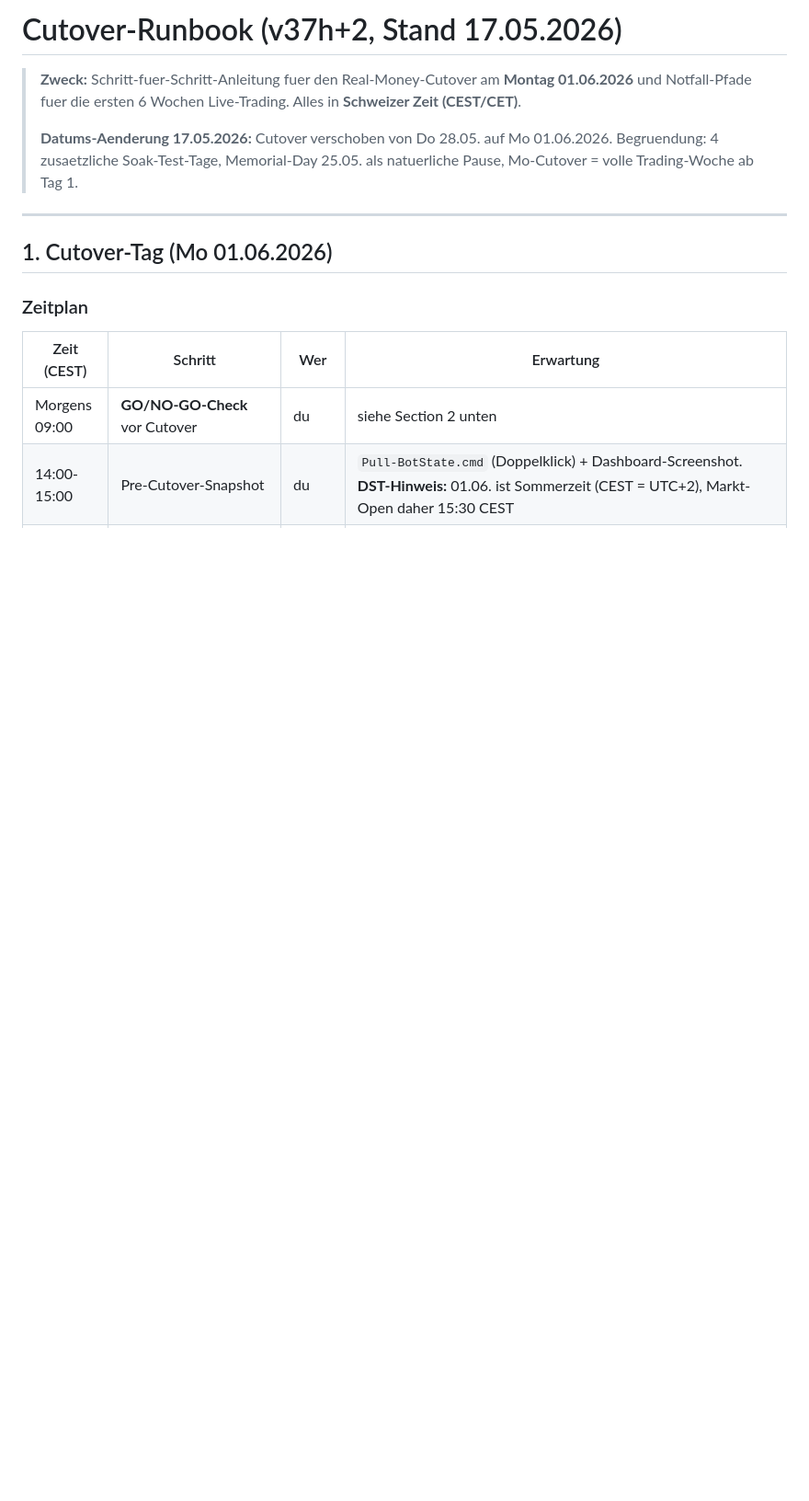
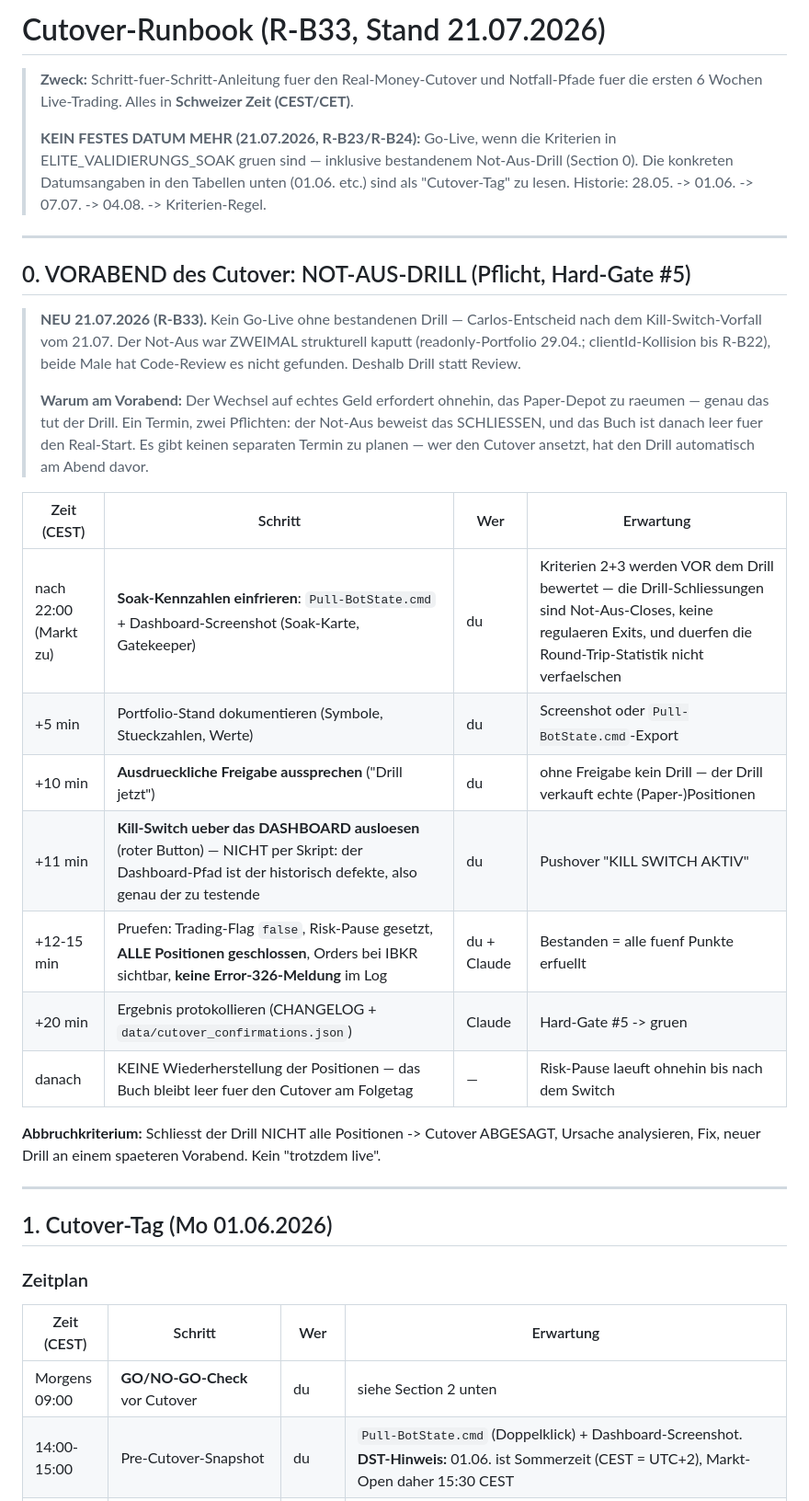
Before and after one commit to carlosbaumann754-svg/investpilot, a Markdown page: docs/CUTOVER_RUNBOOK.md, the part around the change. Shown at 92% size. GitHub-like rendering; blank space fills up the shorter version.

Commit message:
docs(R-B33): Not-Aus-Drill als Runbook-Schritt 0 (Vorabend des Cutover)
Carlos-Auftrag: Drill so einplanen, dass er vor dem Go-Live abgearbeitet wird.

Loesung: Schritt 0 des Cutover-Runbooks, am Vorabend bei geschlossenem Markt.
Der Wechsel auf echtes Geld erfordert ohnehin das Raeumen des Paper-Depots —
genau das tut der Drill. Ein Termin, zwei Pflichten. Kein separater Termin
noetig: wer den Cutover ansetzt, hat den Drill automatisch am Abend davor.

Mit Zeitplan-Tabelle (Kennzahlen VOR dem Drill einfrieren — Not-Aus-Closes
duerfen die Round-Trip-Statistik nicht verfaelschen), 5-Punkte-Pruefung und
hartem Abbruchkriterium: schliesst der Drill nicht alle Positionen, ist der
Cutover abgesagt.

Runbook-Kopf auf Kriterien-Regel umgestellt (stand noch auf festem Datum).

Co-Authored-By: Claude Opus 4.8 <noreply@anthropic.com>

```diff
--- a/docs/CUTOVER_RUNBOOK.md
+++ b/docs/CUTOVER_RUNBOOK.md
@@ -1,12 +1,42 @@
-# Cutover-Runbook (v37h+2, Stand 17.05.2026)
+# Cutover-Runbook (R-B33, Stand 21.07.2026)
 
-> **Zweck:** Schritt-fuer-Schritt-Anleitung fuer den Real-Money-Cutover am
-> **Montag 01.06.2026** und Notfall-Pfade fuer die ersten 6 Wochen
-> Live-Trading. Alles in **Schweizer Zeit (CEST/CET)**.
+> **Zweck:** Schritt-fuer-Schritt-Anleitung fuer den Real-Money-Cutover und
+> Notfall-Pfade fuer die ersten 6 Wochen Live-Trading. Alles in
+> **Schweizer Zeit (CEST/CET)**.
 >
-> **Datums-Aenderung 17.05.2026:** Cutover verschoben von Do 28.05. auf
-> Mo 01.06.2026. Begruendung: 4 zusaetzliche Soak-Test-Tage, Memorial-Day
-> 25.05. als natuerliche Pause, Mo-Cutover = volle Trading-Woche ab Tag 1.
+> **KEIN FESTES DATUM MEHR (21.07.2026, R-B23/R-B24):** Go-Live, wenn die
+> Kriterien in ELITE_VALIDIERUNGS_SOAK gruen sind — inklusive bestandenem
+> Not-Aus-Drill (Section 0). Die konkreten Datumsangaben in den Tabellen
+> unten (01.06. etc.) sind als "Cutover-Tag" zu lesen.
+> Historie: 28.05. -> 01.06. -> 07.07. -> 04.08. -> Kriterien-Regel.
+
+---
+
+## 0. VORABEND des Cutover: NOT-AUS-DRILL (Pflicht, Hard-Gate #5)
+
+> **NEU 21.07.2026 (R-B33).** Kein Go-Live ohne bestandenen Drill — Carlos-Entscheid
+> nach dem Kill-Switch-Vorfall vom 21.07. Der Not-Aus war ZWEIMAL strukturell kaputt
+> (readonly-Portfolio 29.04.; clientId-Kollision bis R-B22), beide Male hat
+> Code-Review es nicht gefunden. Deshalb Drill statt Review.
+>
+> **Warum am Vorabend:** Der Wechsel auf echtes Geld erfordert ohnehin, das
+> Paper-Depot zu raeumen — genau das tut der Drill. Ein Termin, zwei Pflichten:
+> der Not-Aus beweist das SCHLIESSEN, und das Buch ist danach leer fuer den
+> Real-Start. Es gibt keinen separaten Termin zu planen — wer den Cutover
+> ansetzt, hat den Drill automatisch am Abend davor.
+
+| Zeit (CEST) | Schritt | Wer | Erwartung |
+|---|---|---|---|
+| nach 22:00 (Markt zu) | **Soak-Kennzahlen einfrieren**: `Pull-BotState.cmd` + Dashboard-Screenshot (Soak-Karte, Gatekeeper) | du | Kriterien 2+3 werden VOR dem Drill bewertet — die Drill-Schliessungen sind Not-Aus-Closes, keine regulaeren Exits, und duerfen die Round-Trip-Statistik nicht verfaelschen |
+| +5 min | Portfolio-Stand dokumentieren (Symbole, Stueckzahlen, Werte) | du | Screenshot oder `Pull-BotState.cmd`-Export |
+| +10 min | **Ausdrueckliche Freigabe aussprechen** ("Drill jetzt") | du | ohne Freigabe kein Drill — der Drill verkauft echte (Paper-)Positionen |
+| +11 min | **Kill-Switch ueber das DASHBOARD ausloesen** (roter Button) — NICHT per Skript: der Dashboard-Pfad ist der historisch defekte, also genau der zu testende | du | Pushover "KILL SWITCH AKTIV" |
+| +12-15 min | Pruefen: Trading-Flag `false`, Risk-Pause gesetzt, **ALLE Positionen geschlossen**, Orders bei IBKR sichtbar, **keine Error-326-Meldung** im Log | du + Claude | Bestanden = alle fuenf Punkte erfuellt |
+| +20 min | Ergebnis protokollieren (CHANGELOG + `data/cutover_confirmations.json`) | Claude | Hard-Gate #5 -> gruen |
+| danach | KEINE Wiederherstellung der Positionen — das Buch bleibt leer fuer den Cutover am Folgetag | — | Risk-Pause laeuft ohnehin bis nach dem Switch |
+
+**Abbruchkriterium:** Schliesst der Drill NICHT alle Positionen -> Cutover ABGESAGT,
+Ursache analysieren, Fix, neuer Drill an einem spaeteren Vorabend. Kein "trotzdem live".
 
 ---
 
```
